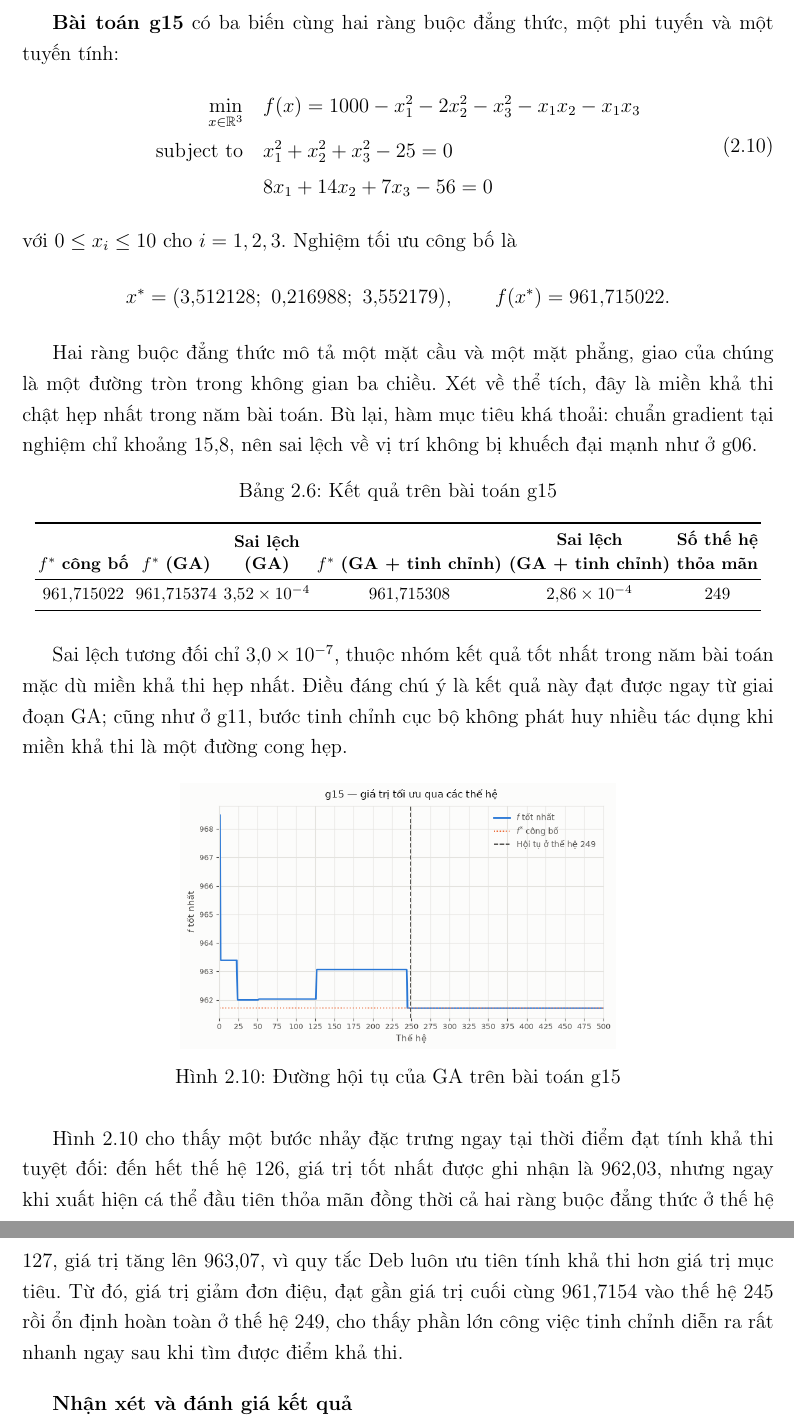
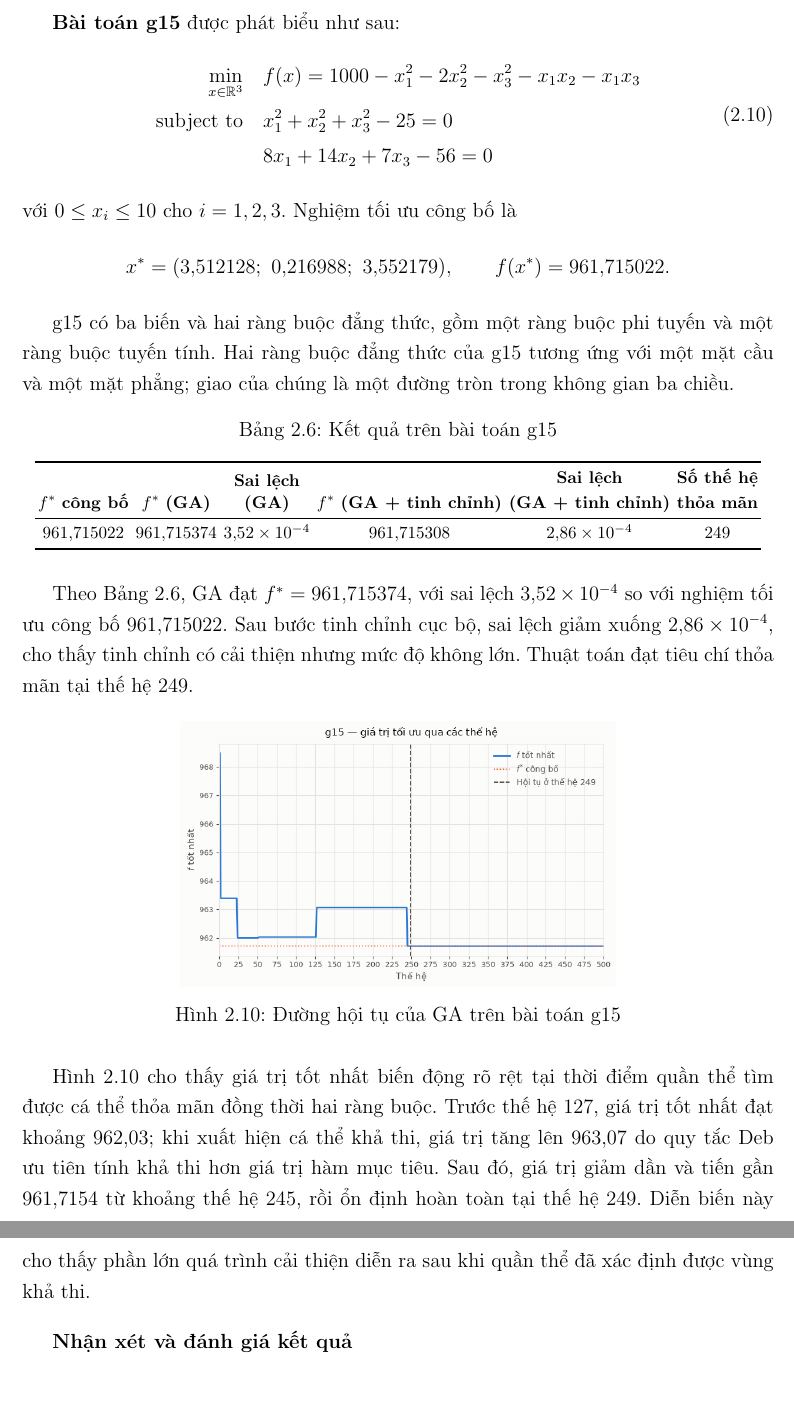
Before and after one commit to thiennguyen37-qn/Optimization-Theory---Genetic-Algorithm, a LaTeX document (report/REPORT.tex, which reads report/chapters/chuong2_ung_dung.tex): two parts of pages 39 and 40 of 44, joined at a grey line, cut at the place of the change, the shorter picture padded with empty space. Compiled offline with pdfLaTeX.

Commit message:
Rewrite g15 write-up into intro/table/convergence paragraph triplet
Per Report Review.md, completing the restructuring for all five
Section 2.2 problems (g01, g06, g08, g11, g15).

Co-Authored-By: Claude Sonnet 5 <noreply@anthropic.com>

```diff
--- a/report/chapters/chuong2_ung_dung.tex
+++ b/report/chapters/chuong2_ung_dung.tex
@@ -638,8 +638,7 @@ các phương pháp trực tiếp.
 
 \vspace{1em}
 
-\textbf{Bài toán g15} có ba biến cùng hai ràng buộc đẳng thức, một phi
-tuyến và một tuyến tính:
+\textbf{Bài toán g15} được phát biểu như sau:
 \begin{equation}
 \begin{aligned}
 \min_{x \in \mathbb{R}^{3}} \quad
@@ -656,11 +655,10 @@ x^{*} = (3{,}512128;\ 0{,}216988;\ 3{,}552179), \qquad
 f(x^{*}) = 961{,}715022.
 \]
 
-Hai ràng buộc đẳng thức mô tả một mặt cầu và một mặt phẳng, giao của
-chúng là một đường tròn trong không gian ba chiều. Xét về thể tích,
-đây là miền khả thi chật hẹp nhất trong năm bài toán. Bù lại, hàm mục
-tiêu khá thoải: chuẩn gradient tại nghiệm chỉ khoảng $15{,}8$, nên sai
-lệch về vị trí không bị khuếch đại mạnh như ở g06.
+g15 có ba biến và hai ràng buộc đẳng thức, gồm một ràng buộc phi
+tuyến và một ràng buộc tuyến tính. Hai ràng buộc đẳng thức của g15
+tương ứng với một mặt cầu và một mặt phẳng; giao của chúng là một
+đường tròn trong không gian ba chiều.
 
 \begin{table}[htbp]
 \centering
@@ -681,11 +679,11 @@ $961{,}715022$ & $961{,}715374$ & $3{,}52\times10^{-4}$ & $961{,}715308$
 \end{tabular}
 \end{table}
 
-Sai lệch tương đối chỉ $3{,}0\times10^{-7}$, thuộc nhóm kết quả tốt
-nhất trong năm bài toán mặc dù miền khả thi hẹp nhất. Điều đáng chú ý
-là kết quả này đạt được ngay từ giai đoạn GA; cũng như ở g11, bước
-tinh chỉnh cục bộ không phát huy nhiều tác dụng khi miền khả thi là
-một đường cong hẹp.
+Theo Bảng~\ref{tab:kq-g15}, GA đạt $f^{*}=961{,}715374$, với sai lệch
+$3{,}52\times10^{-4}$ so với nghiệm tối ưu công bố $961{,}715022$. Sau
+bước tinh chỉnh cục bộ, sai lệch giảm xuống $2{,}86\times10^{-4}$, cho
+thấy tinh chỉnh có cải thiện nhưng mức độ không lớn. Thuật toán đạt
+tiêu chí thỏa mãn tại thế hệ $249$.
 
 \begin{figure}[H]
 \centering
@@ -694,15 +692,14 @@ một đường cong hẹp.
 \label{fig:hoitu-g15}
 \end{figure}
 
-Hình~\ref{fig:hoitu-g15} cho thấy một bước nhảy đặc trưng ngay tại thời
-điểm đạt tính khả thi tuyệt đối: đến hết thế hệ $126$, giá trị tốt
-nhất được ghi nhận là $962{,}03$, nhưng ngay khi xuất hiện cá thể đầu
-tiên thỏa mãn đồng thời cả hai ràng buộc đẳng thức ở thế hệ $127$, giá
-trị tăng lên $963{,}07$, vì quy tắc Deb luôn ưu tiên tính khả thi hơn
-giá trị mục tiêu. Từ đó, giá trị giảm đơn điệu, đạt gần giá trị cuối
-cùng $961{,}7154$ vào thế hệ $245$ rồi ổn định hoàn toàn ở thế hệ
-$249$, cho thấy phần lớn công việc tinh chỉnh diễn ra rất nhanh ngay
-sau khi tìm được điểm khả thi.
+Hình~\ref{fig:hoitu-g15} cho thấy giá trị tốt nhất biến động rõ rệt
+tại thời điểm quần thể tìm được cá thể thỏa mãn đồng thời hai ràng
+buộc. Trước thế hệ $127$, giá trị tốt nhất đạt khoảng $962{,}03$; khi
+xuất hiện cá thể khả thi, giá trị tăng lên $963{,}07$ do quy tắc Deb
+ưu tiên tính khả thi hơn giá trị hàm mục tiêu. Sau đó, giá trị giảm
+dần và tiến gần $961{,}7154$ từ khoảng thế hệ $245$, rồi ổn định hoàn
+toàn tại thế hệ $249$. Diễn biến này cho thấy phần lớn quá trình cải
+thiện diễn ra sau khi quần thể đã xác định được vùng khả thi.
 
 \vspace{1em}
 
```
